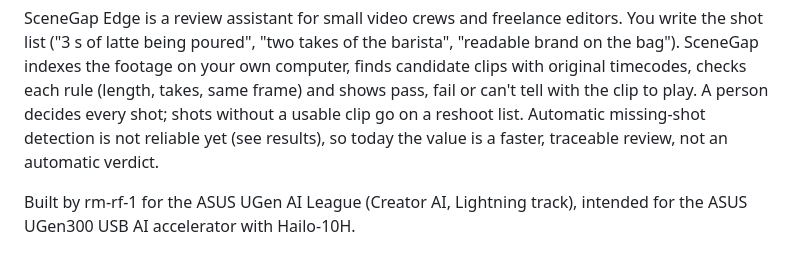
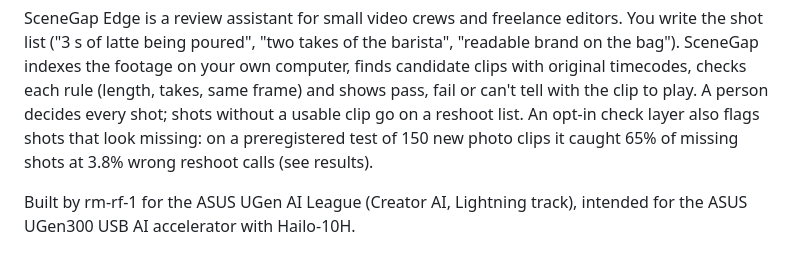
Before and after one commit to yu9bryan/scenegap-edge, a Markdown page: README.md, the part around the change. GitHub-like rendering.

Commit message:
README openings: state the test-4 missing-shot result instead of 'not reliable yet'
Co-Authored-By: Claude Opus 5.5 <noreply@anthropic.com>

```diff
--- a/README.md
+++ b/README.md
@@ -17,8 +17,8 @@ SceneGap Edge is a review assistant for small video crews and freelance editors.
 latte being poured", "two takes of the barista", "readable brand on the bag"). SceneGap indexes the footage on your
 own computer, finds candidate clips with original timecodes, checks each rule (length, takes, same frame) and shows
 pass, fail or can't tell with the clip to play. A person decides every shot; shots without a usable clip go on a
-reshoot list. Automatic missing-shot detection is not reliable yet (see results), so today the value is a faster,
-traceable review, not an automatic verdict.
+reshoot list. An opt-in check layer also flags shots that look missing: on a preregistered test of 150 new photo
+clips it caught 65% of missing shots at 3.8% wrong reshoot calls (see results).
 
 Built by rm-rf-1 for the ASUS UGen AI League (Creator AI, Lightning track), intended for the ASUS UGen300 USB AI
 accelerator with Hailo-10H.
```
Also changed, not shown: README.zh-TW.md (+1 -1 lines).
